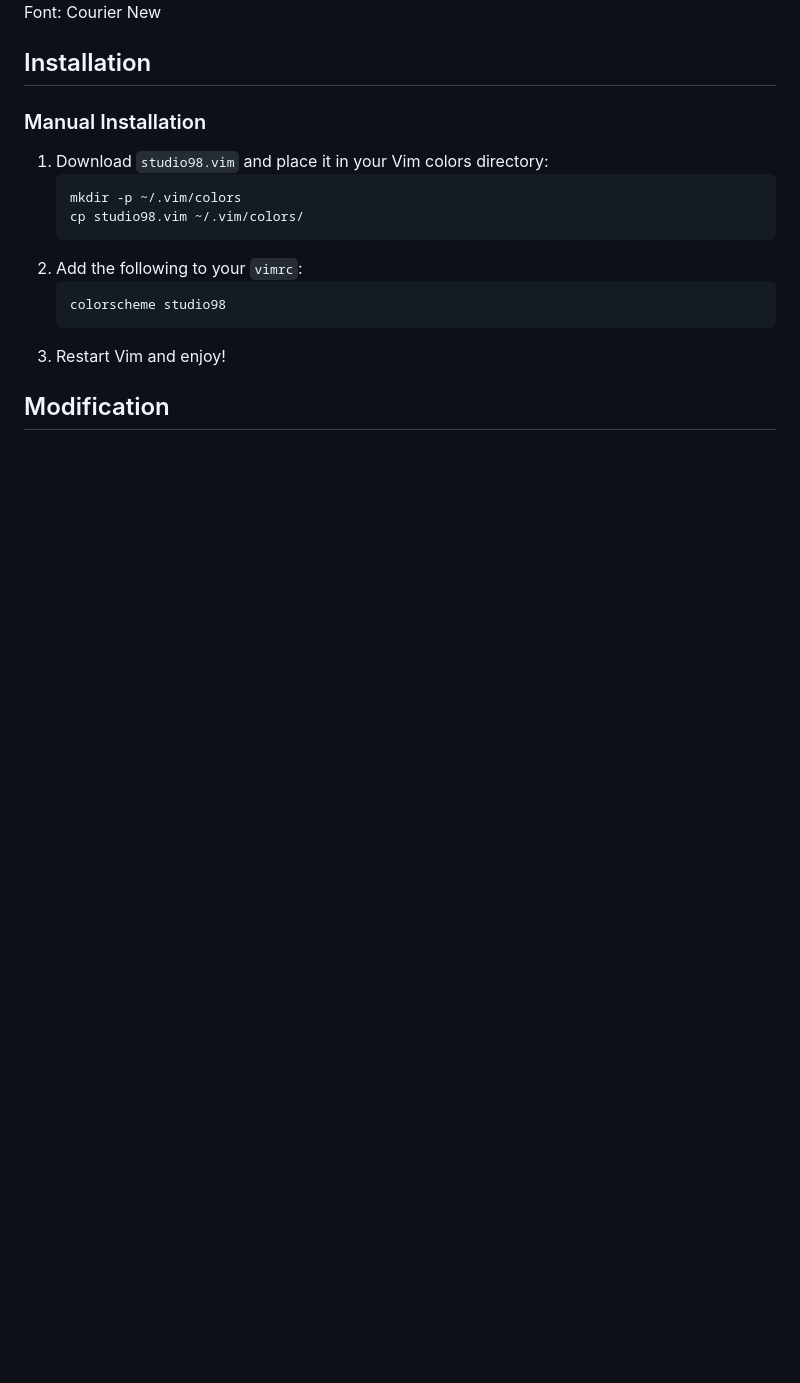
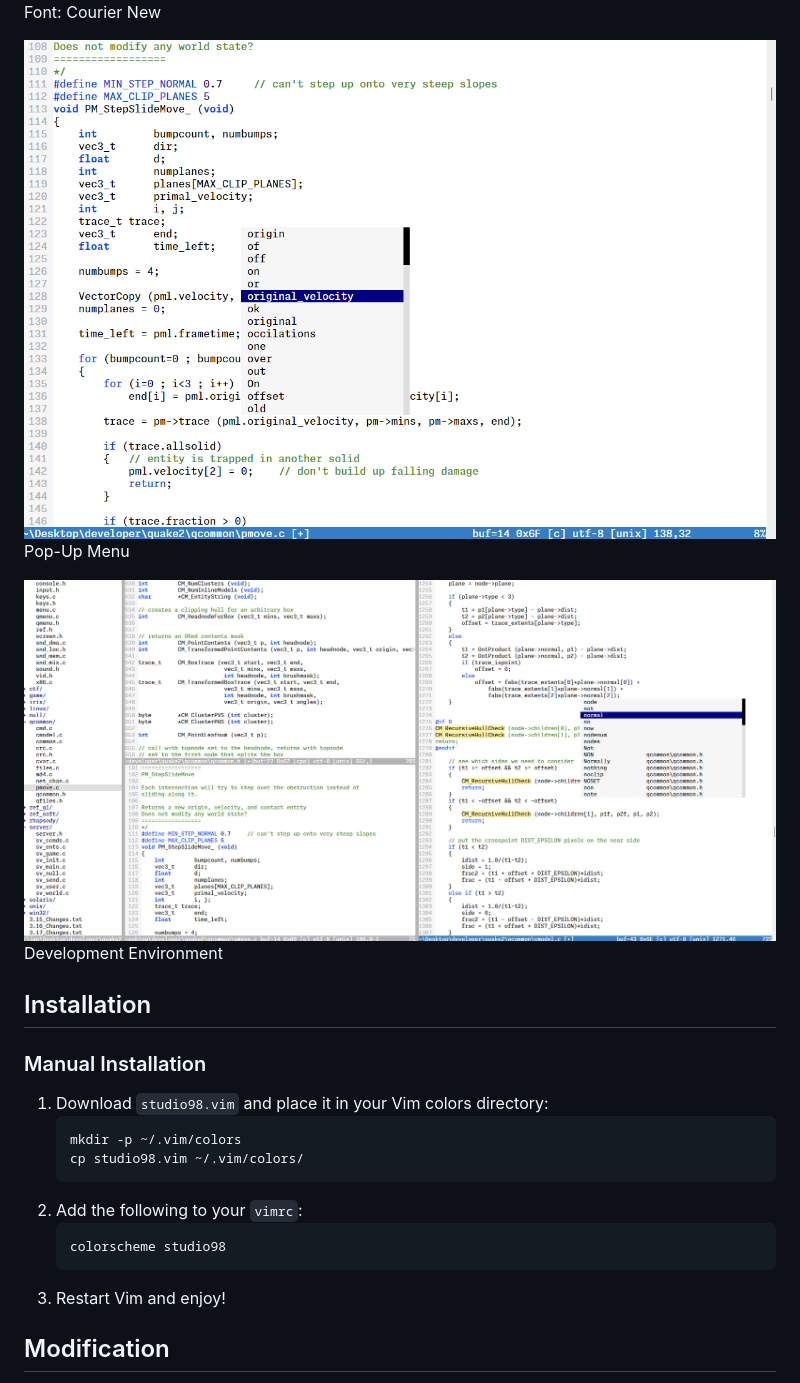
Before and after one commit to jnz/studio98, a Markdown page: README.md, the part around the change. Drawn GitHub-style; pictures changed too: img/screenshot03.png (added), img/screenshot04.png (added); blank space fills up the shorter version.

Commit message:
Screenshots added

```diff
--- a/README.md
+++ b/README.md
@@ -17,6 +17,12 @@ Font: Monaspace Neon
 
 ![screenshot02](img/screenshot02.png)
 Font: Courier New
+
+![screenshot03](img/screenshot03.png)
+Pop-Up Menu
+
+![screenshot04](img/screenshot04.png)
+Development Environment
 
 ## Installation
 
```
